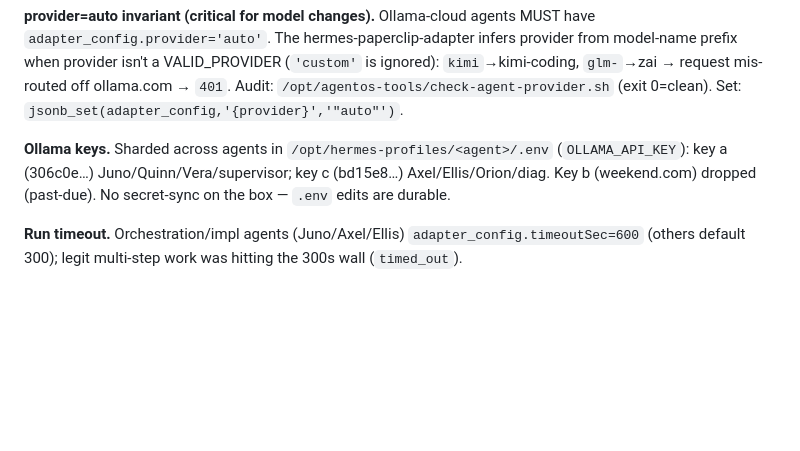
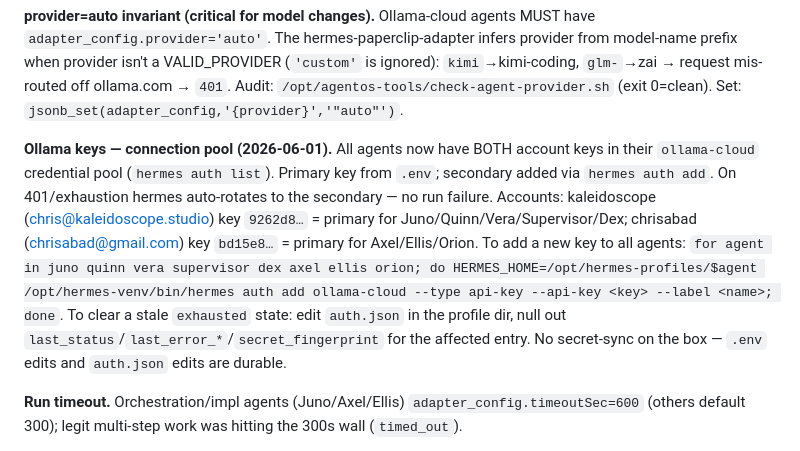
Before and after one commit to chrisabad/otis, a Markdown page: HEARTBEAT.md, the part around the change. Rendered like a GitHub page; blank space fills up the shorter version.

Commit message:
docs(heartbeat): update Ollama key runbook — credential pool replaces static shard
All agents now have both Ollama accounts (kaleidoscope + chrisabad) in
their hermes ollama-cloud credential pool. Auto-failover on 401 replaces
the previous static per-agent key assignment. Runbook updated with pool
management commands and stale-state recovery steps.

Co-Authored-By: Claude Sonnet 4.6 <noreply@anthropic.com>

```diff
--- a/HEARTBEAT.md
+++ b/HEARTBEAT.md
@@ -22,7 +22,7 @@ Conn: `host 127.0.0.1 port 54329 user/pass/db = paperclip`. NOTE: `interval $1`
 
 **provider=auto invariant (critical for model changes).** Ollama-cloud agents MUST have `adapter_config.provider='auto'`. The hermes-paperclip-adapter infers provider from model-name prefix when provider isn't a VALID_PROVIDER (`'custom'` is ignored): `kimi`→kimi-coding, `glm-`→zai → request mis-routed off ollama.com → `401`. Audit: `/opt/agentos-tools/check-agent-provider.sh` (exit 0=clean). Set: `jsonb_set(adapter_config,'{provider}','"auto"')`.
 
-**Ollama keys.** Sharded across agents in `/opt/hermes-profiles/<agent>/.env` (`OLLAMA_API_KEY`): key a (306c0e…) Juno/Quinn/Vera/supervisor; key c (bd15e8…) Axel/Ellis/Orion/diag. Key b (weekend.com) dropped (past-due). No secret-sync on the box — `.env` edits are durable.
+**Ollama keys — connection pool (2026-06-01).** All agents now have BOTH account keys in their `ollama-cloud` credential pool (`hermes auth list`). Primary key from `.env`; secondary added via `hermes auth add`. On 401/exhaustion hermes auto-rotates to the secondary — no run failure. Accounts: kaleidoscope (chris@kaleidoscope.studio) key `9262d8…` = primary for Juno/Quinn/Vera/Supervisor/Dex; chrisabad (chrisabad@gmail.com) key `bd15e8…` = primary for Axel/Ellis/Orion. To add a new key to all agents: `for agent in juno quinn vera supervisor dex axel ellis orion; do HERMES_HOME=/opt/hermes-profiles/$agent /opt/hermes-venv/bin/hermes auth add ollama-cloud --type api-key --api-key <key> --label <name>; done`. To clear a stale `exhausted` state: edit `auth.json` in the profile dir, null out `last_status`/`last_error_*`/`secret_fingerprint` for the affected entry. No secret-sync on the box — `.env` edits and `auth.json` edits are durable.
 
 **Run timeout.** Orchestration/impl agents (Juno/Axel/Ellis) `adapter_config.timeoutSec=600` (others default 300); legit multi-step work was hitting the 300s wall (`timed_out`).
 
```
